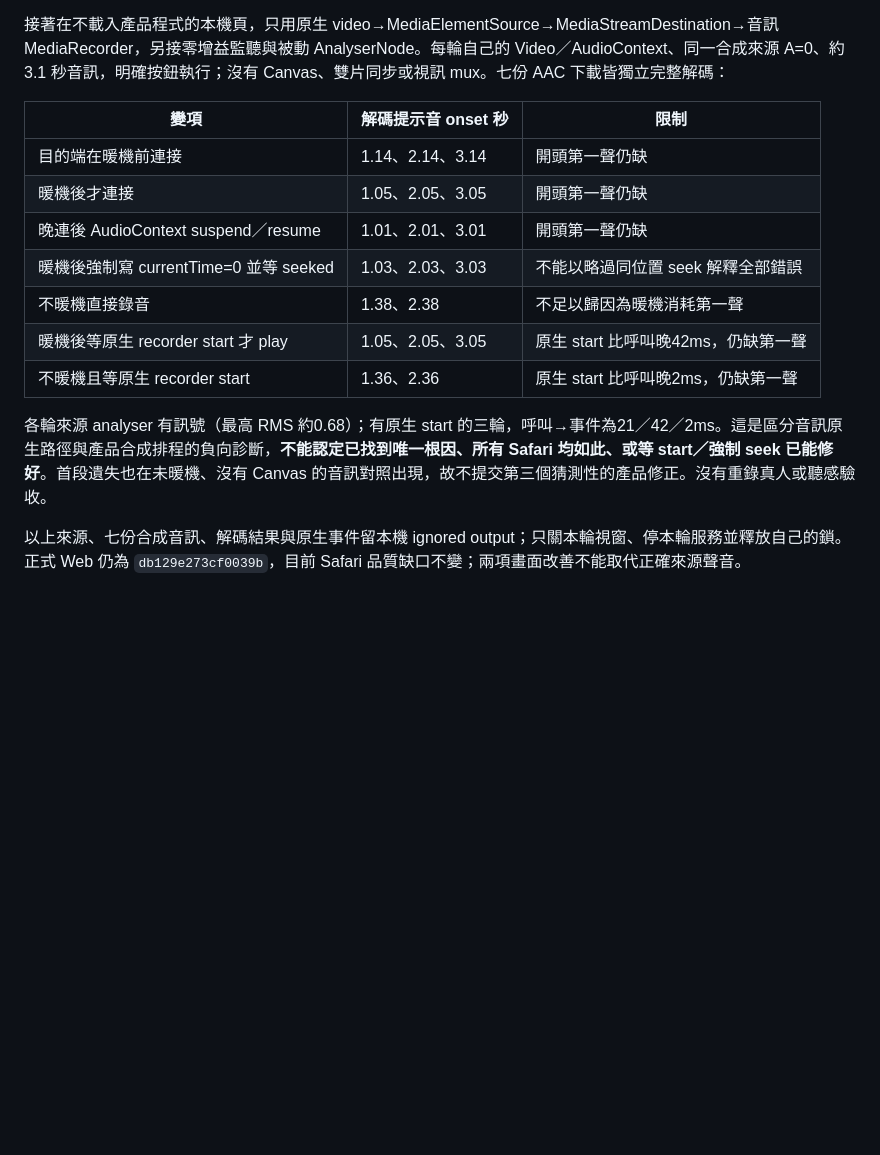
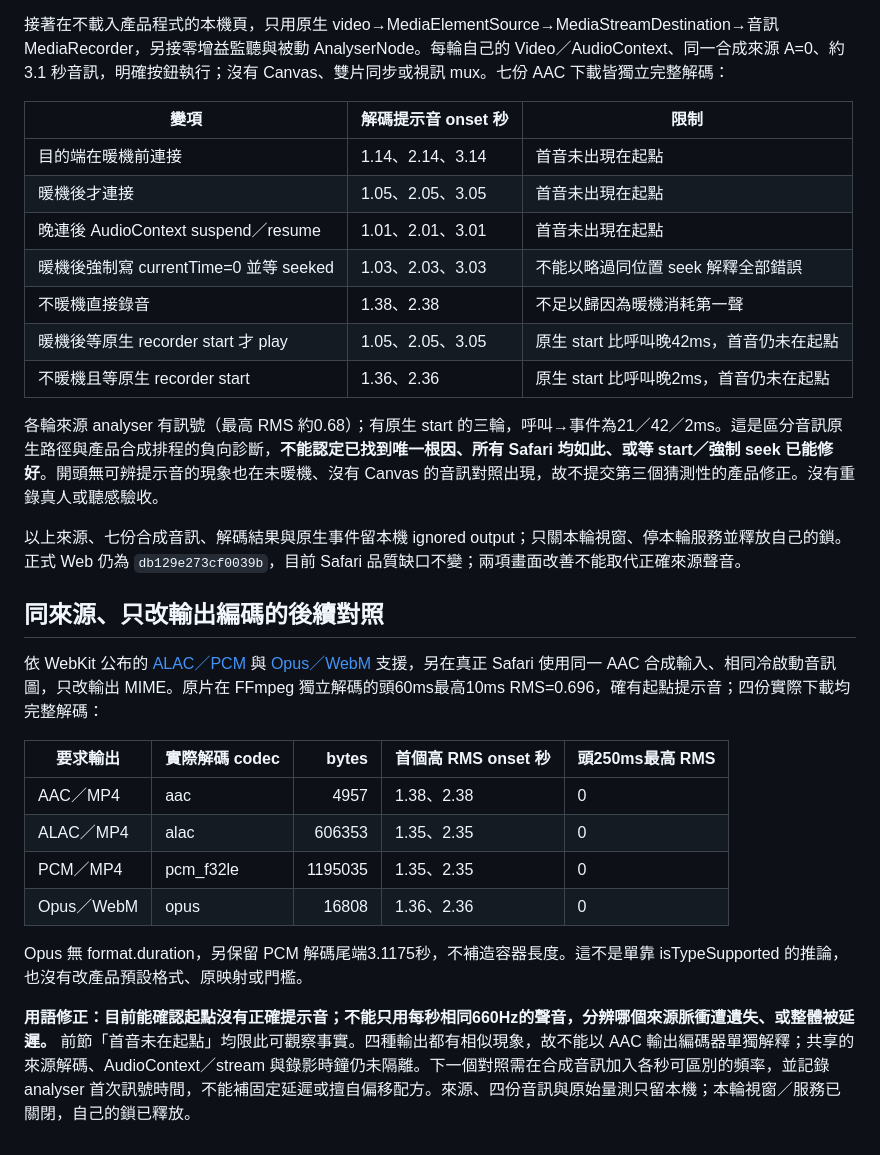
Before and after one commit to sunpochin/dance-stamp, a Markdown page: docs/evidence/issue-3-safari-current.md, the part around the change. Rendered like a GitHub page; blank space fills up the shorter version.

Commit message:
docs: Distinguish Safari startup silence from pulse loss
四種真實輸出都有起點無聲，單一660Hz脈衝無法區分遺失或延遲。改用可證實的描述並保留實際格式、RMS與時間，避免把未隔離的編碼器假說當成根因；產品未改。

```diff
--- a/docs/evidence/issue-3-safari-current.md
+++ b/docs/evidence/issue-3-safari-current.md
@@ -67,15 +67,31 @@
 
 | 變項 | 解碼提示音 onset 秒 | 限制 |
 | --- | --- | --- |
-| 目的端在暖機前連接 | 1.14、2.14、3.14 | 開頭第一聲仍缺 |
-| 暖機後才連接 | 1.05、2.05、3.05 | 開頭第一聲仍缺 |
-| 晚連後 AudioContext suspend／resume | 1.01、2.01、3.01 | 開頭第一聲仍缺 |
+| 目的端在暖機前連接 | 1.14、2.14、3.14 | 首音未出現在起點 |
+| 暖機後才連接 | 1.05、2.05、3.05 | 首音未出現在起點 |
+| 晚連後 AudioContext suspend／resume | 1.01、2.01、3.01 | 首音未出現在起點 |
 | 暖機後強制寫 currentTime=0 並等 seeked | 1.03、2.03、3.03 | 不能以略過同位置 seek 解釋全部錯誤 |
 | 不暖機直接錄音 | 1.38、2.38 | 不足以歸因為暖機消耗第一聲 |
-| 暖機後等原生 recorder start 才 play | 1.05、2.05、3.05 | 原生 start 比呼叫晚42ms，仍缺第一聲 |
-| 不暖機且等原生 recorder start | 1.36、2.36 | 原生 start 比呼叫晚2ms，仍缺第一聲 |
+| 暖機後等原生 recorder start 才 play | 1.05、2.05、3.05 | 原生 start 比呼叫晚42ms，首音仍未在起點 |
+| 不暖機且等原生 recorder start | 1.36、2.36 | 原生 start 比呼叫晚2ms，首音仍未在起點 |
 
 
-各輪來源 analyser 有訊號（最高 RMS 約0.68）；有原生 start 的三輪，呼叫→事件為21／42／2ms。這是區分音訊原生路徑與產品合成排程的負向診斷，**不能認定已找到唯一根因、所有 Safari 均如此、或等 start／強制 seek 已能修好**。首段遺失也在未暖機、沒有 Canvas 的音訊對照出現，故不提交第三個猜測性的產品修正。沒有重錄真人或聽感驗收。
+各輪來源 analyser 有訊號（最高 RMS 約0.68）；有原生 start 的三輪，呼叫→事件為21／42／2ms。這是區分音訊原生路徑與產品合成排程的負向診斷，**不能認定已找到唯一根因、所有 Safari 均如此、或等 start／強制 seek 已能修好**。開頭無可辨提示音的現象也在未暖機、沒有 Canvas 的音訊對照出現，故不提交第三個猜測性的產品修正。沒有重錄真人或聽感驗收。
 
 以上來源、七份合成音訊、解碼結果與原生事件留本機 ignored output；只關本輪視窗、停本輪服務並釋放自己的鎖。正式 Web 仍為 `db129e273cf0039b`，目前 Safari 品質缺口不變；兩項畫面改善不能取代正確來源聲音。
+
+
+## 同來源、只改輸出編碼的後續對照
+
+依 WebKit 公布的 [ALAC／PCM](https://webkit.org/blog/17333/webkit-features-in-safari-26-0/) 與 [Opus／WebM](https://webkit.org/blog/16574/webkit-features-in-safari-18-4/) 支援，另在真正 Safari 使用同一 AAC 合成輸入、相同冷啟動音訊圖，只改輸出 MIME。原片在 FFmpeg 獨立解碼的頭60ms最高10ms RMS=0.696，確有起點提示音；四份實際下載均完整解碼：
+
+| 要求輸出 | 實際解碼 codec | bytes | 首個高 RMS onset 秒 | 頭250ms最高 RMS |
+| --- | --- | ---: | --- | --- |
+| AAC／MP4 | aac | 4957 | 1.38、2.38 | 0 |
+| ALAC／MP4 | alac | 606353 | 1.35、2.35 | 0 |
+| PCM／MP4 | pcm_f32le | 1195035 | 1.35、2.35 | 0 |
+| Opus／WebM | opus | 16808 | 1.36、2.36 | 0 |
+
+Opus 無 format.duration，另保留 PCM 解碼尾端3.1175秒，不補造容器長度。這不是單靠 isTypeSupported 的推論，也沒有改產品預設格式、原映射或門檻。
+
+**用語修正：目前能確認起點沒有正確提示音；不能只用每秒相同660Hz的聲音，分辨哪個來源脈衝遭遺失、或整體被延遲。** 前節「首音未在起點」均限此可觀察事實。四種輸出都有相似現象，故不能以 AAC 輸出編碼器單獨解釋；共享的來源解碼、AudioContext／stream 與錄影時鐘仍未隔離。下一個對照需在合成音訊加入各秒可區別的頻率，並記錄 analyser 首次訊號時間，不能補固定延遲或擅自偏移配方。來源、四份音訊與原始量測只留本機；本輪視窗／服務已關閉，自己的鎖已釋放。
```
